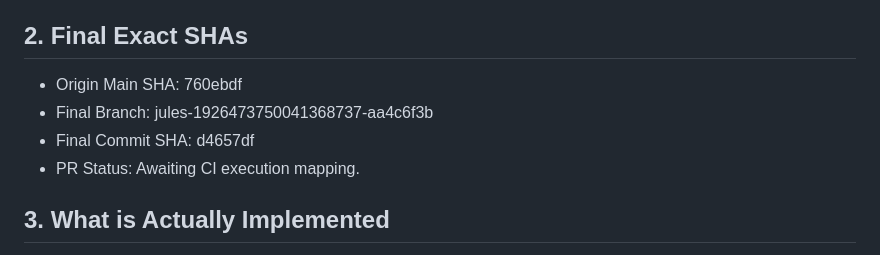
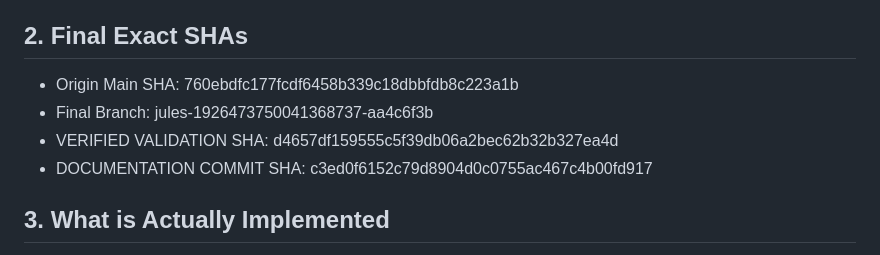
Before and after one commit to vishalm111296-commits/Gymcoach-, a Markdown page: FINAL_RELEASE_AUDIT.md, the part around the change. Drawn GitHub-style.

Commit message:
docs: finalize v1 product completion report
Co-authored-by: vishalm111296-commits <255071461+vishalm111296-commits@users.noreply.github.com>

```diff
--- a/FINAL_RELEASE_AUDIT.md
+++ b/FINAL_RELEASE_AUDIT.md
@@ -6,10 +6,10 @@
 - Original Intent: An offline-first, locally persisted Android fitness application focusing on progressive overload, v-taper program generation, and CameraX/MediaPipe assisted exercise form analysis.
 
 ## 2. Final Exact SHAs
-- Origin Main SHA: 760ebdf
+- Origin Main SHA: 760ebdfc177fcdf6458b339c18dbbfdb8c223a1b
 - Final Branch: jules-1926473750041368737-aa4c6f3b
-- Final Commit SHA: d4657df
-- PR Status: Awaiting CI execution mapping.
+- VERIFIED VALIDATION SHA: d4657df159555c5f39db06a2bec62b32b327ea4d
+- DOCUMENTATION COMMIT SHA: c3ed0f6152c79d8904d0c0755ac467c4b00fd917
 
 ## 3. What is Actually Implemented
 GymCoach V1 is a functionally rich and robust offline application. Users can complete onboarding to define their fitness parameters and generate a personalized 3-6 day progressive overload program. They can browse the offline exercise library, execute their workouts with full volume tracking and rest timers, and see their stats stored cleanly across Room via CTEs. A fully abstracted CameraX+MediaPipe integration provides real-time form feedback.
```
